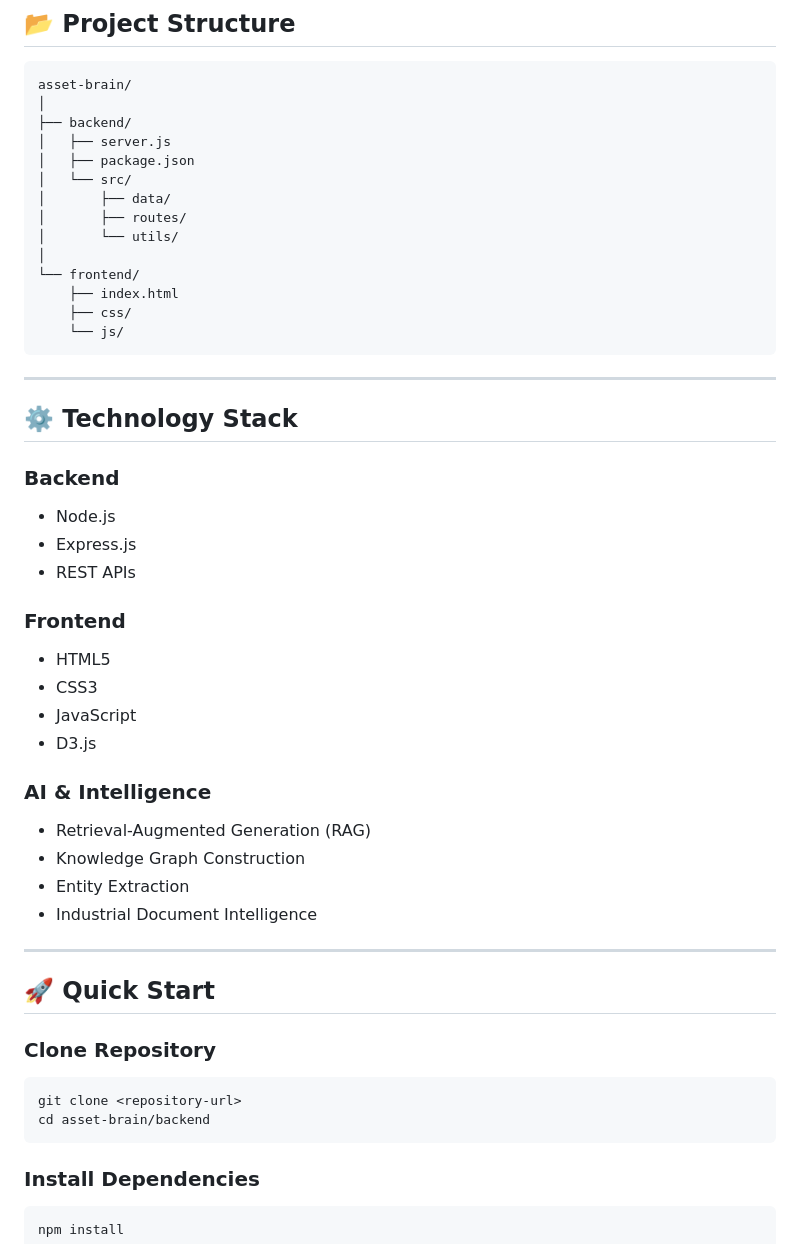
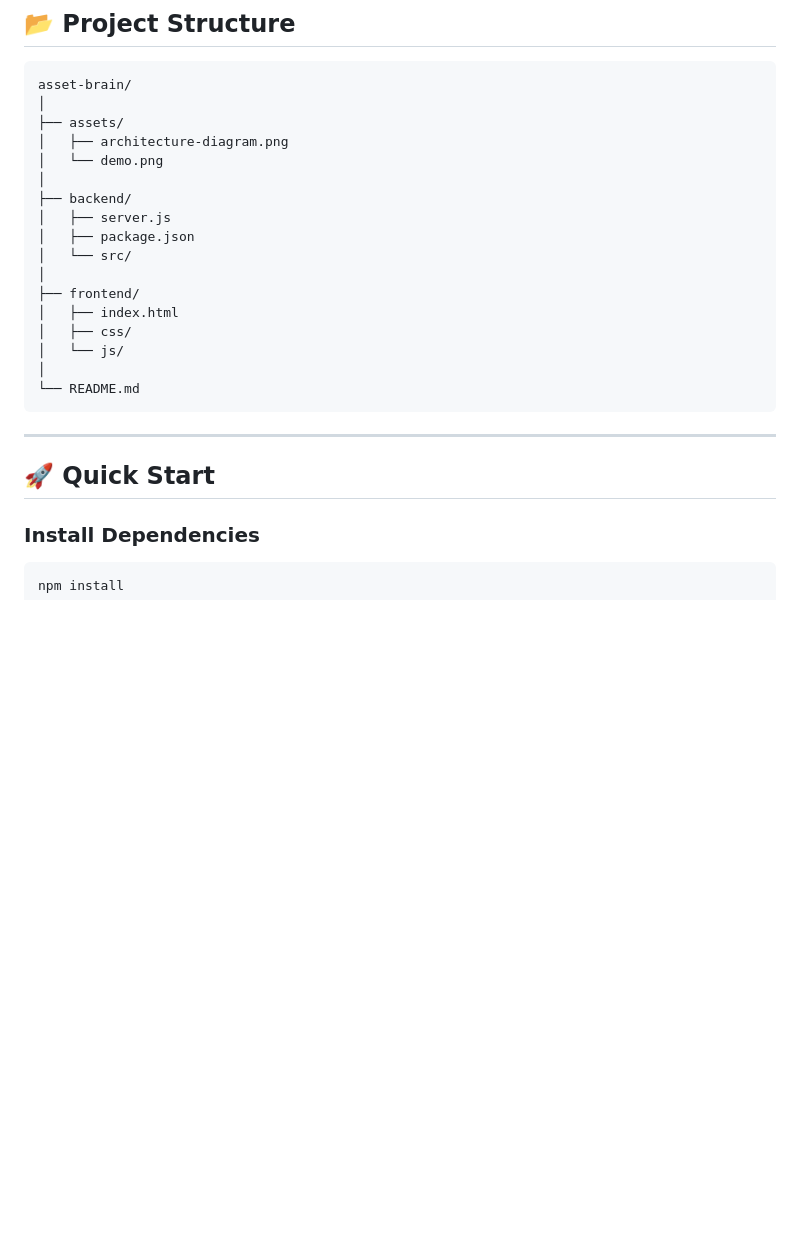
Before and after one commit to priya132005/Asset_Brain, a Markdown page: README.md, the part around one of its changes. Drawn GitHub-style; blank space fills up the shorter version.

````diff
--- a/README.md
+++ b/README.md
@@ -91,54 +85,26 @@ These documents often remain siloed across departments, making knowledge retriev
 ```text
 asset-brain/
 │
+├── assets/
+│   ├── architecture-diagram.png
+│   └── demo.png
+│
 ├── backend/
 │   ├── server.js
 │   ├── package.json
 │   └── src/
-│       ├── data/
-│       ├── routes/
-│       └── utils/
 │
-└── frontend/
-    ├── index.html
-    ├── css/
-    └── js/
+├── frontend/
+│   ├── index.html
+│   ├── css/
+│   └── js/
+│
+└── README.md
 ```
 
 ---
 
-## ⚙️ Technology Stack
-
-### Backend
-
-* Node.js
-* Express.js
-* REST APIs
-
-### Frontend
-
-* HTML5
-* CSS3
-* JavaScript
-* D3.js
-
-### AI & Intelligence
-
-* Retrieval-Augmented Generation (RAG)
-* Knowledge Graph Construction
-* Entity Extraction
-* Industrial Document Intelligence
-
----
-
 ## 🚀 Quick Start
-
-### Clone Repository
-
-```bash
-git clone <repository-url>
-cd asset-brain/backend
-```
 
 ### Install Dependencies
 
````
Also changed, not shown: other parts of README.md (+40 -114 lines).
